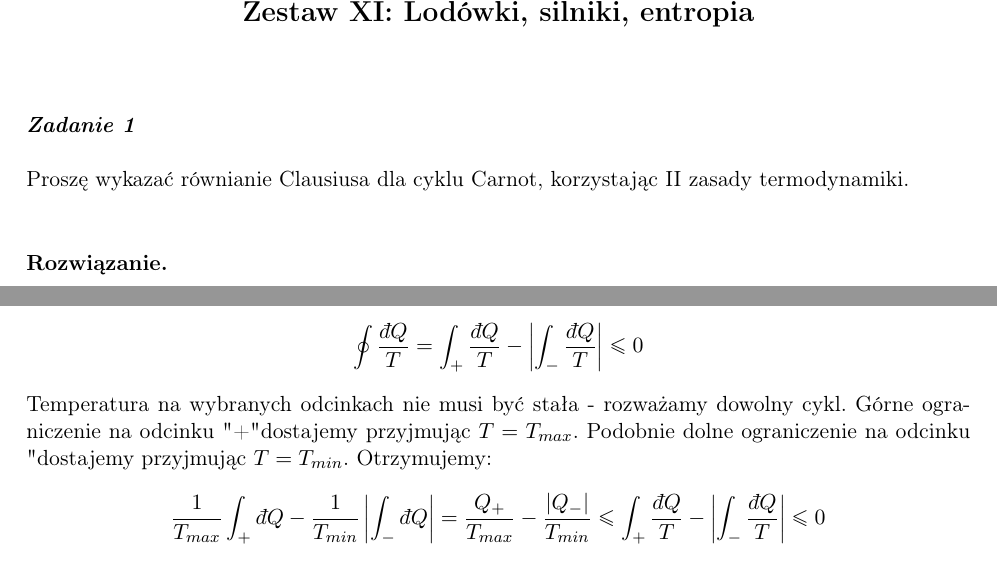
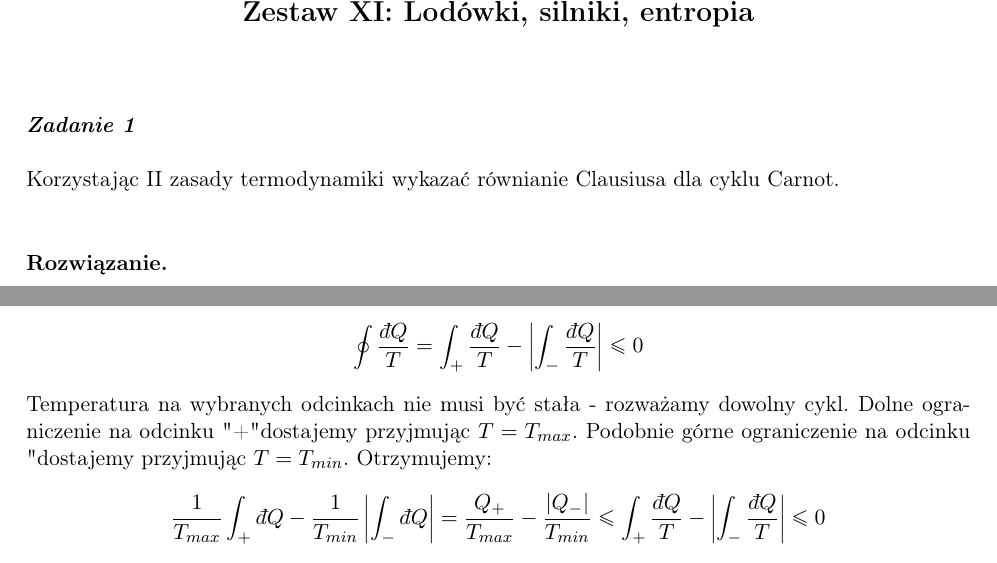
Before and after one commit to akalinow/Termodynamika_R, a LaTeX document (zestaw_11/zestaw_11_rozwiazania.tex): two parts of pages 1 and 4 of 9, joined at a grey line, cut so that both start at the same text. Compiled offline with pdfLaTeX.

Commit message:
* fix typos

```diff
--- a/zestaw_11/zestaw_11_rozwiazania.tex
+++ b/zestaw_11/zestaw_11_rozwiazania.tex
@@ -102,8 +102,9 @@
 %%%%%%%%%%%%%%%%%%%%%%%%%%%%%%%%%%%%%%%%%%%%%%%%%%%%%%%%
 \zadanie[]
 
-Proszę wykazać równianie Clausiusa dla cyklu Carnot, korzystając
- II zasady termodynamiki.
+
+Korzystając II zasady termodynamiki wykazać
+równianie Clausiusa dla cyklu Carnot.
 
 \begin{solution}
 
@@ -219,8 +220,8 @@ lub oddawane ($Q_{-}$):
 \end{align*}
 
 Temperatura na wybranych odcinkach nie musi być stała - rozważamy
-dowolny cykl. Górne ograniczenie na odcinku "+"
-dostajemy przyjmując $T = T_{max}$. Podobnie dolne ograniczenie na odcinku "-"
+dowolny cykl. Dolne ograniczenie na odcinku "+"
+dostajemy przyjmując $T = T_{max}$. Podobnie górne ograniczenie na odcinku "-"
 dostajemy przyjmując $T = T_{min}$. Otrzymujemy:
 \begin{align*}
   \frac{1}{T_{max}} \int_{+} \dbar Q -
```
